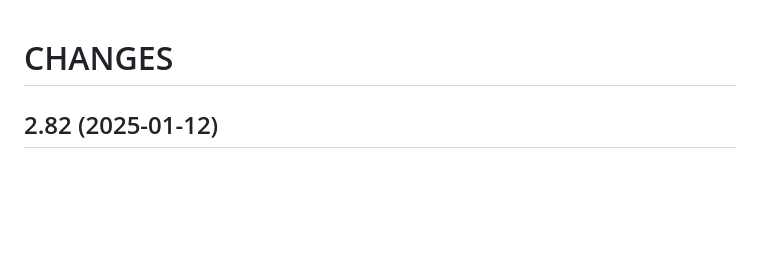
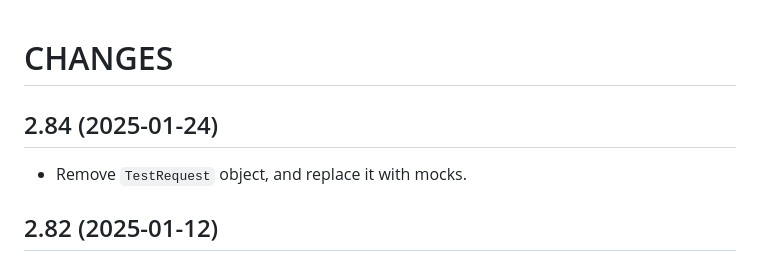
Before and after one commit to authlete/authlete-java-jaxrs, a Markdown page: CHANGES.md, the part around the change. GitHub-like rendering; blank space fills up the shorter version.

Commit message:
Update documents for version 2.84.

```diff
--- a/CHANGES.md
+++ b/CHANGES.md
@@ -1,5 +1,11 @@
 CHANGES
 =======
+
+2.84 (2025-01-24)
+-----------------
+
+- Remove `TestRequest` object, and replace it with mocks.
+
 
 2.82 (2025-01-12)
 -----------------
```
Also changed, not shown: 1 other file.
